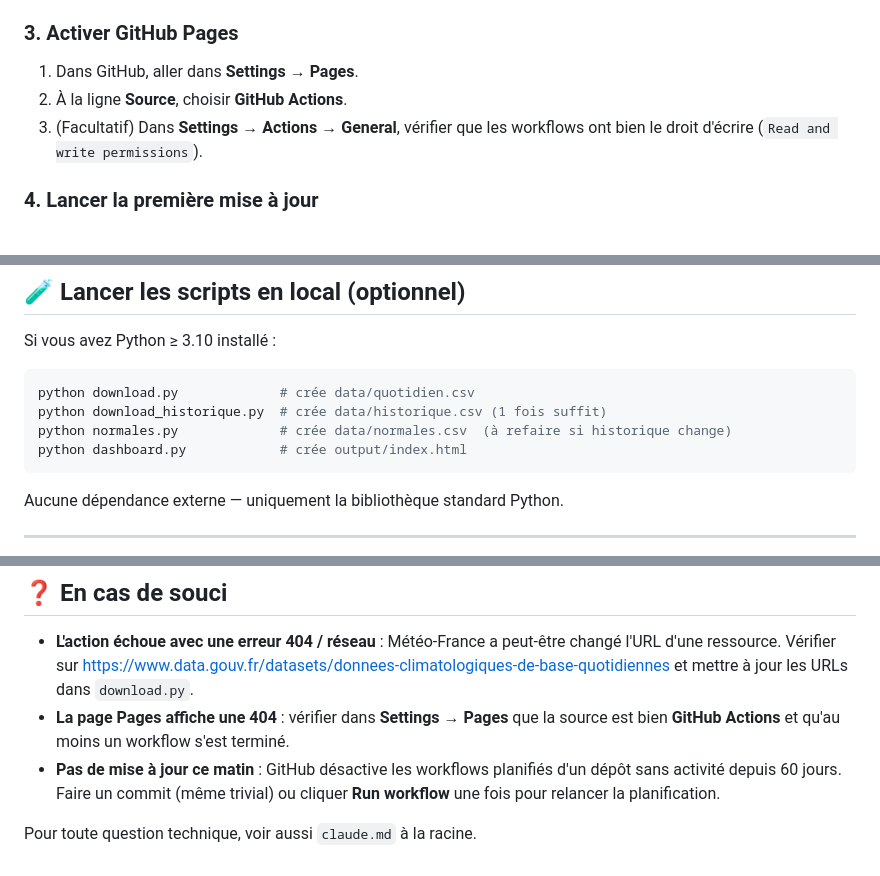
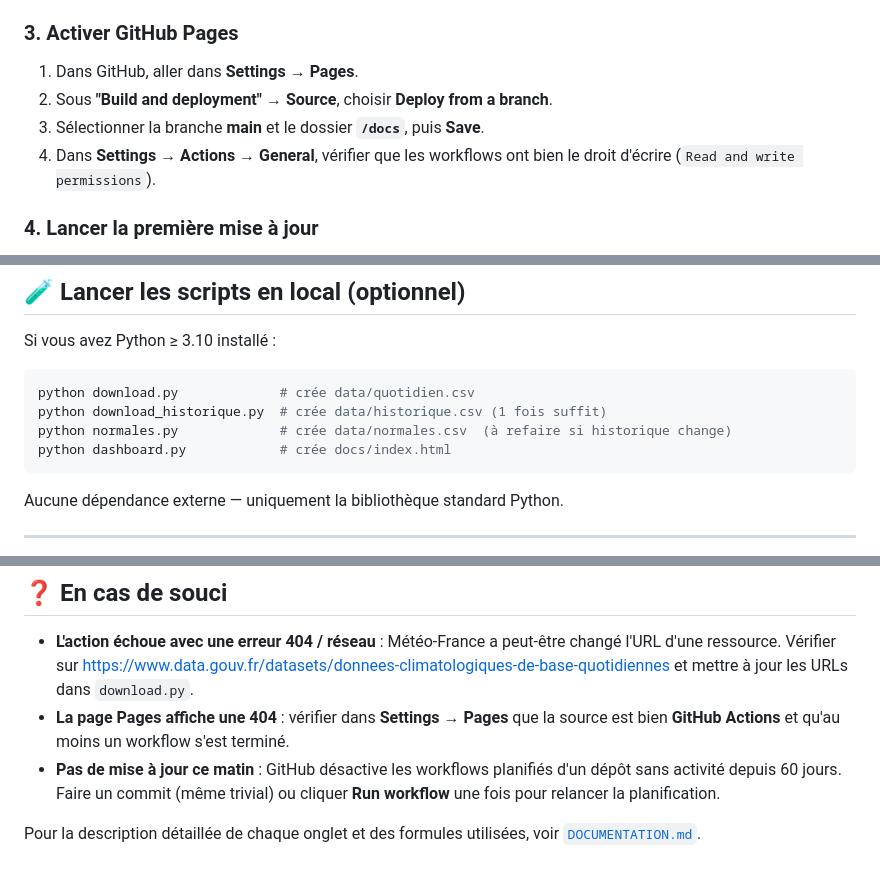
Before and after one commit to lpaguillaumin-ai/meteo-saint-yrieix, a Markdown page: README.md, 3 parts joined by grey strips. Rendered like a GitHub page.

````diff
--- a/README.md
+++ b/README.md
@@ -44,8 +44,9 @@ git push -u origin main
 ### 3. Activer GitHub Pages
 
 1. Dans GitHub, aller dans **Settings → Pages**.
-2. À la ligne **Source**, choisir **GitHub Actions**.
-3. (Facultatif) Dans **Settings → Actions → General**, vérifier que les workflows
+2. Sous **"Build and deployment" → Source**, choisir **Deploy from a branch**.
+3. Sélectionner la branche **main** et le dossier **`/docs`**, puis **Save**.
+4. Dans **Settings → Actions → General**, vérifier que les workflows
    ont bien le droit d'écrire (`Read and write permissions`).
 
 ### 4. Lancer la première mise à jour
@@ -105,7 +106,7 @@ Si vous avez Python ≥ 3.10 installé :
 python download.py             # crée data/quotidien.csv
 python download_historique.py  # crée data/historique.csv (1 fois suffit)
 python normales.py             # crée data/normales.csv  (à refaire si historique change)
-python dashboard.py            # crée output/index.html
+python dashboard.py            # crée docs/index.html
 ```
 
 Aucune dépendance externe — uniquement la bibliothèque standard Python.
@@ -124,4 +125,4 @@ Aucune dépendance externe — uniquement la bibliothèque standard Python.
   d'un dépôt sans activité depuis 60 jours. Faire un commit (même trivial) ou
   cliquer **Run workflow** une fois pour relancer la planification.
 
-Pour toute question technique, voir aussi `claude.md` à la racine.
+Pour la description détaillée de chaque onglet et des formules utilisées, voir [`DOCUMENTATION.md`](DOCUMENTATION.md).
````
Also changed, not shown: DOCUMENTATION.md (added, +313 -0 lines).
